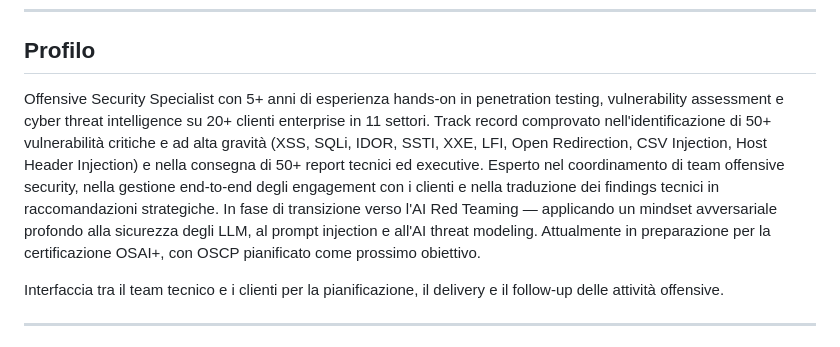
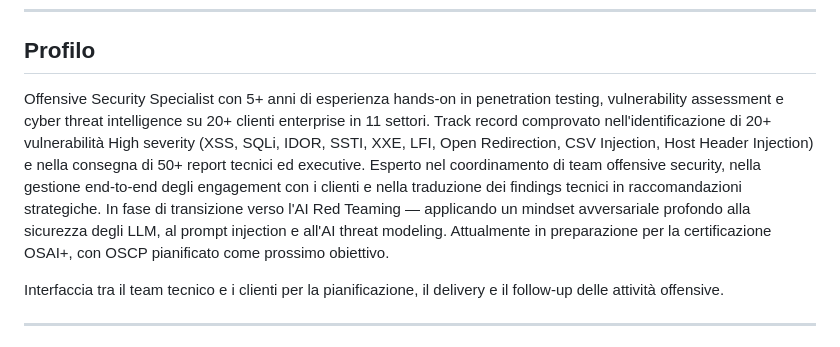
Before and after one commit to SynH4ck/SynH4ck.github.io, a Markdown page: README.md, the part around the change. Rendered like a GitHub page.

```diff
--- a/README.md
+++ b/README.md
@@ -17,7 +17,7 @@ Studying for OSAI+ , OSCP Later on this Year
 
 ## Profilo
 
-Offensive Security Specialist con 5+ anni di esperienza hands-on in penetration testing, vulnerability assessment e cyber threat intelligence su 20+ clienti enterprise in 11 settori. Track record comprovato nell'identificazione di 50+ vulnerabilità critiche e ad alta gravità (XSS, SQLi, IDOR, SSTI, XXE, LFI, Open Redirection, CSV Injection, Host Header Injection) e nella consegna di 50+ report tecnici ed executive. Esperto nel coordinamento di team offensive security, nella gestione end-to-end degli engagement con i clienti e nella traduzione dei findings tecnici in raccomandazioni strategiche. In fase di transizione verso l'AI Red Teaming — applicando un mindset avversariale profondo alla sicurezza degli LLM, al prompt injection e all'AI threat modeling. Attualmente in preparazione per la certificazione OSAI+, con OSCP pianificato come prossimo obiettivo.
+Offensive Security Specialist con 5+ anni di esperienza hands-on in penetration testing, vulnerability assessment e cyber threat intelligence su 20+ clienti enterprise in 11 settori. Track record comprovato nell'identificazione di 20+ vulnerabilità High severity (XSS, SQLi, IDOR, SSTI, XXE, LFI, Open Redirection, CSV Injection, Host Header Injection) e nella consegna di 50+ report tecnici ed executive. Esperto nel coordinamento di team offensive security, nella gestione end-to-end degli engagement con i clienti e nella traduzione dei findings tecnici in raccomandazioni strategiche. In fase di transizione verso l'AI Red Teaming — applicando un mindset avversariale profondo alla sicurezza degli LLM, al prompt injection e all'AI threat modeling. Attualmente in preparazione per la certificazione OSAI+, con OSCP pianificato come prossimo obiettivo.
 
 Interfaccia tra il team tecnico e i clienti per la pianificazione, il delivery e il follow-up delle attività offensive.
 
```
